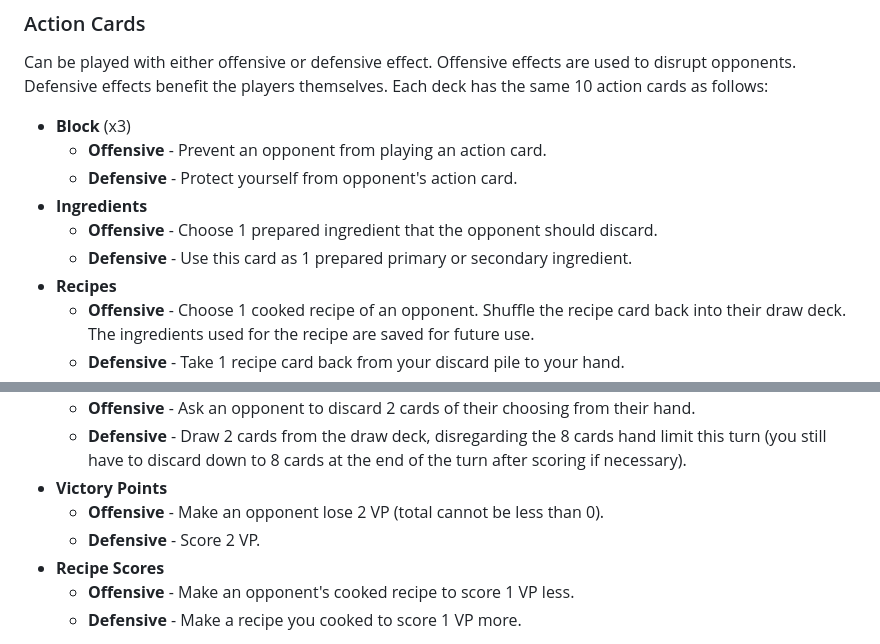
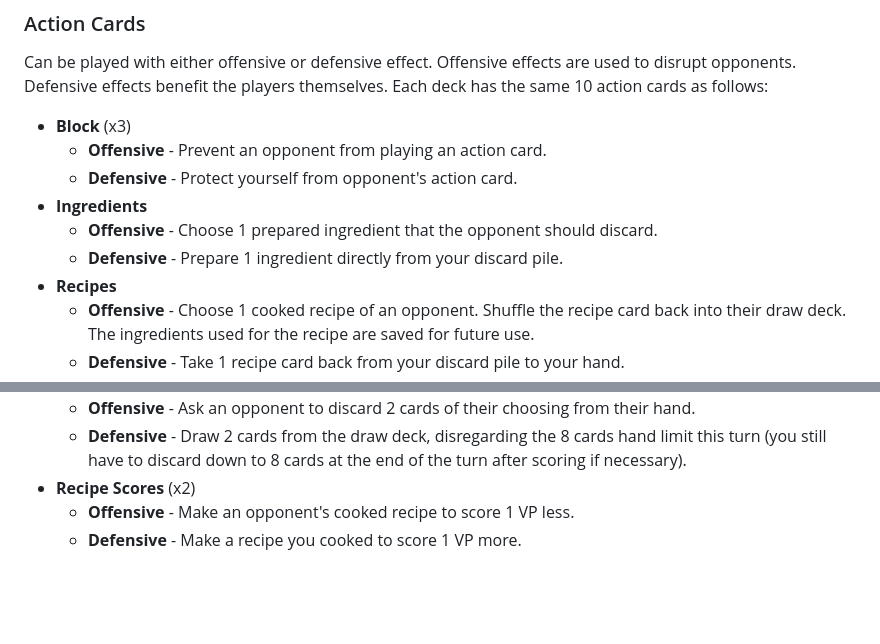
Before and after one commit to meltingcore/bg, a Markdown page: meal-mayhem/Rules.md, 2 parts joined by grey strips. GitHub-like rendering; blank space fills up the shorter version.

Commit message:
action card adjustments

```diff
--- a/meal-mayhem/Rules.md
+++ b/meal-mayhem/Rules.md
@@ -116,7 +116,7 @@ as follows:
   - **Defensive** - Protect yourself from opponent's action card.
 - **Ingredients**
   - **Offensive** - Choose 1 prepared ingredient that the opponent should discard.
-  - **Defensive** - Use this card as 1 prepared primary or secondary ingredient.
+  - **Defensive** - Prepare 1 ingredient directly from your discard pile.
 - **Recipes**
   - **Offensive** - Choose 1 cooked recipe of an opponent. Shuffle the recipe card back into their
   draw deck. The ingredients used for the recipe are saved for future use.
@@ -132,10 +132,7 @@ as follows:
   - **Offensive** - Ask an opponent to discard 2 cards of their choosing from their hand.
   - **Defensive** - Draw 2 cards from the draw deck, disregarding the 8 cards hand limit this turn
   (you still have to discard down to 8 cards at the end of the turn after scoring if necessary).
-- **Victory Points**
-  - **Offensive** - Make an opponent lose 2 VP (total cannot be less than 0).
-  - **Defensive** - Score 2 VP.
-- **Recipe Scores**
+- **Recipe Scores** (x2)
   - **Offensive** - Make an opponent's cooked recipe to score 1 VP less.
   - **Defensive** - Make a recipe you cooked to score 1 VP more.
 
```
